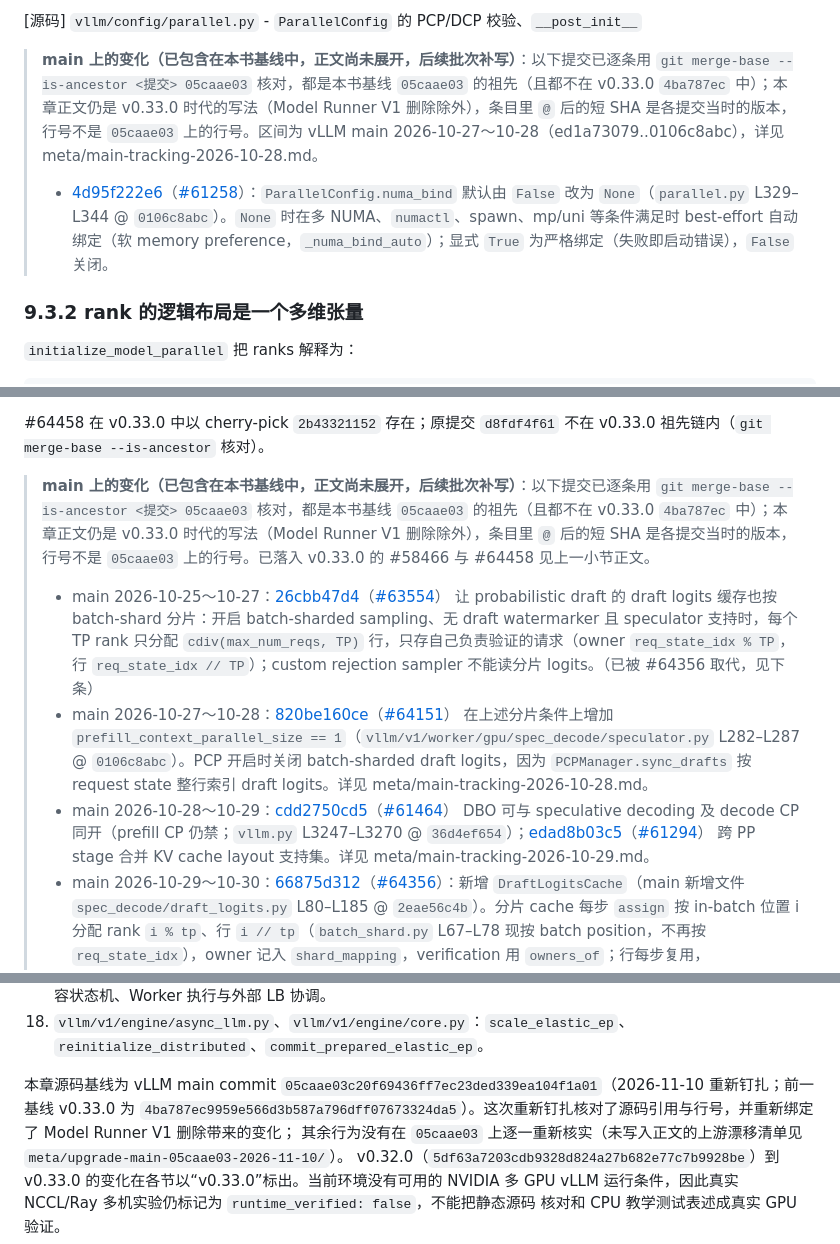
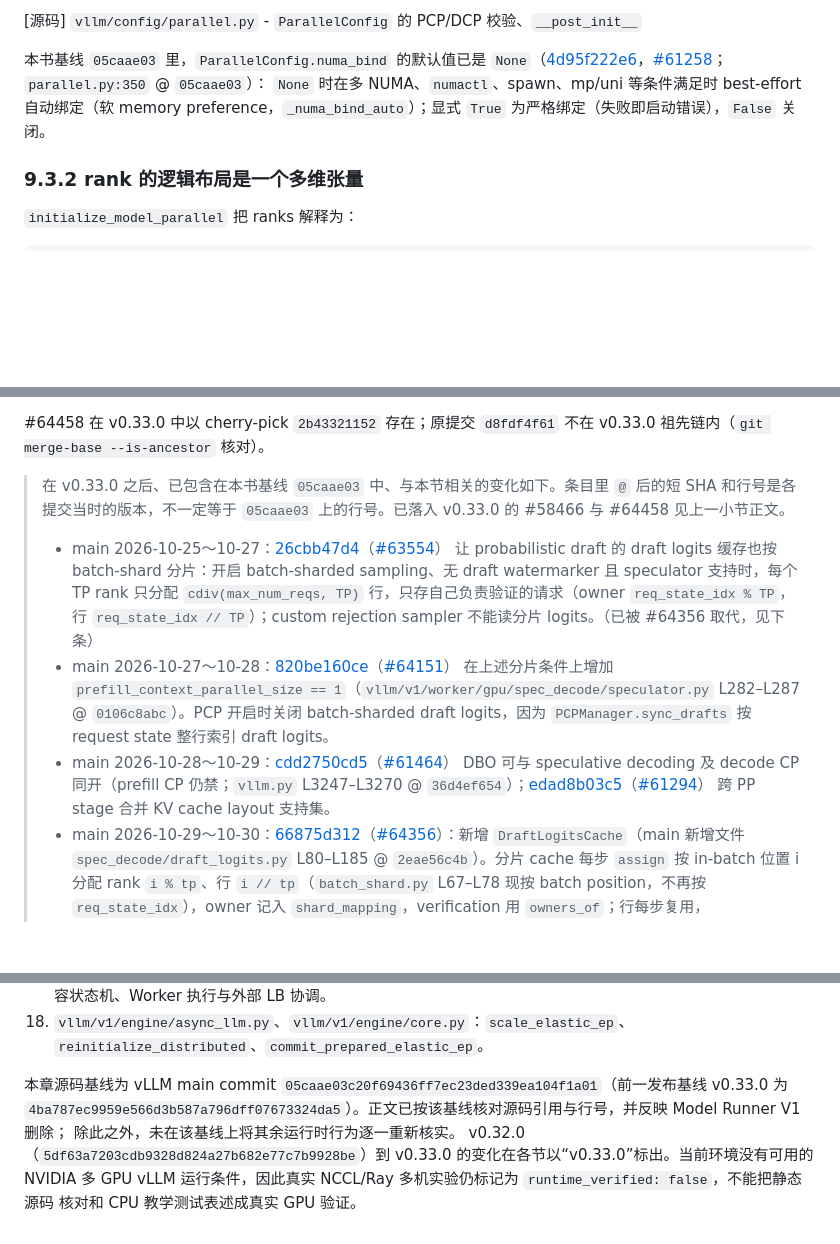
Before and after one commit to cluster1900/vllm_reader, a Markdown page: book/09-distributed/README.md, 3 parts joined by grey strips. GitHub-like rendering; blank space fills up the shorter version.

Commit message:
docs(ch09): 去掉 §9.1–9.7 与章末的 meta/批次过程注记
- §9.3.1：直接写基线中 numa_bind 默认已是 None（parallel.py:350），去掉“后续批次补写”和 meta/main-tracking 指针。
- §9.6.6：交叉引用改为“本节后文 #64356”；注记只保留已落入基线的事实，去掉 meta 指针。
- 章末源码索引：去掉 meta/upgrade-main 指针，直接说明未在 05caae03 上逐一重核其余运行时行为。
- §9.8–9.14 正文未改（§9.9.3 仍有一条同类注记，留给 B7b）。

```diff
--- a/book/09-distributed/README.md
+++ b/book/09-distributed/README.md
@@ -386,8 +386,8 @@ flowchart LR
 
 [源码] `vllm/config/parallel.py` - `ParallelConfig` 的 PCP/DCP 校验、`__post_init__`
 
-> **main 上的变化（已包含在本书基线中，正文尚未展开，后续批次补写）**：以下提交已逐条用 `git merge-base --is-ancestor <提交> 05caae03` 核对，都是本书基线 `05caae03` 的祖先（且都不在 v0.33.0 `4ba787ec` 中）；本章正文仍是 v0.33.0 时代的写法（Model Runner V1 删除除外），条目里 `@` 后的短 SHA 是各提交当时的版本，行号不是 `05caae03` 上的行号。区间为 vLLM main 2026-10-27～10-28（ed1a73079..0106c8abc），详见 meta/main-tracking-2026-10-28.md。
-> - [4d95f222e6](https://github.com/vllm-project/vllm/commit/4d95f222e68bd43acbdfdffad6d46eea70146dcc)（[#61258](https://github.com/vllm-project/vllm/pull/61258)）：`ParallelConfig.numa_bind` 默认由 `False` 改为 `None`（`parallel.py` L329–L344 @ `0106c8abc`）。`None` 时在多 NUMA、`numactl`、spawn、mp/uni 等条件满足时 best-effort 自动绑定（软 memory preference，`_numa_bind_auto`）；显式 `True` 为严格绑定（失败即启动错误），`False` 关闭。
+本书基线 `05caae03` 里，`ParallelConfig.numa_bind` 的默认值已是 `None`（[4d95f222e6](https://github.com/vllm-project/vllm/commit/4d95f222e68bd43acbdfdffad6d46eea70146dcc)，[#61258](https://github.com/vllm-project/vllm/pull/61258)；`parallel.py:350` @ `05caae03`）：
+`None` 时在多 NUMA、`numactl`、spawn、mp/uni 等条件满足时 best-effort 自动绑定（软 memory preference，`_numa_bind_auto`）；显式 `True` 为严格绑定（失败即启动错误），`False` 关闭。
 
 
 ### 9.3.2 rank 的逻辑布局是一个多维张量
@@ -1084,10 +1084,10 @@ sequenceDiagram
 
 #64458 在 v0.33.0 中以 cherry-pick `2b43321152` 存在；原提交 `d8fdf4f61` 不在 v0.33.0 祖先链内（`git merge-base --is-ancestor` 核对）。
 
-> **main 上的变化（已包含在本书基线中，正文尚未展开，后续批次补写）**：以下提交已逐条用 `git merge-base --is-ancestor <提交> 05caae03` 核对，都是本书基线 `05caae03` 的祖先（且都不在 v0.33.0 `4ba787ec` 中）；本章正文仍是 v0.33.0 时代的写法（Model Runner V1 删除除外），条目里 `@` 后的短 SHA 是各提交当时的版本，行号不是 `05caae03` 上的行号。已落入 v0.33.0 的 #58466 与 #64458 见上一小节正文。
+> 在 v0.33.0 之后、已包含在本书基线 `05caae03` 中、与本节相关的变化如下。条目里 `@` 后的短 SHA 和行号是各提交当时的版本，不一定等于 `05caae03` 上的行号。已落入 v0.33.0 的 #58466 与 #64458 见上一小节正文。
 > - main 2026-10-25～10-27：[26cbb47d4](https://github.com/vllm-project/vllm/commit/26cbb47d48e6b1de8ab2b4bc1c839821ffcfd56b)（[#63554](https://github.com/vllm-project/vllm/pull/63554)） 让 probabilistic draft 的 draft logits 缓存也按 batch-shard 分片：开启 batch-sharded sampling、无 draft watermarker 且 speculator 支持时，每个 TP rank 只分配 `cdiv(max_num_reqs, TP)` 行，只存自己负责验证的请求（owner `req_state_idx % TP`，行 `req_state_idx // TP`）；custom rejection sampler 不能读分片 logits。（已被 #64356 取代，见下条）
-> - main 2026-10-27～10-28：[820be160ce](https://github.com/vllm-project/vllm/commit/820be160ce0dc9098deaa2a4c6b5fc534c43881d)（[#64151](https://github.com/vllm-project/vllm/pull/64151)） 在上述分片条件上增加 `prefill_context_parallel_size == 1`（`vllm/v1/worker/gpu/spec_decode/speculator.py` L282–L287 @ `0106c8abc`）。PCP 开启时关闭 batch-sharded draft logits，因为 `PCPManager.sync_drafts` 按 request state 整行索引 draft logits。详见 meta/main-tracking-2026-10-28.md。
-> - main 2026-10-28～10-29：[cdd2750cd5](https://github.com/vllm-project/vllm/commit/cdd2750cd5e7d90849282a16bc46c21bbc58bcbd)（[#61464](https://github.com/vllm-project/vllm/pull/61464)） DBO 可与 speculative decoding 及 decode CP 同开（prefill CP 仍禁；`vllm.py` L3247–L3270 @ `36d4ef654`）；[edad8b03c5](https://github.com/vllm-project/vllm/commit/edad8b03c5285a1c12e7e4f83c1af709b319a01b)（[#61294](https://github.com/vllm-project/vllm/pull/61294)） 跨 PP stage 合并 KV cache layout 支持集。详见 meta/main-tracking-2026-10-29.md。
+> - main 2026-10-27～10-28：[820be160ce](https://github.com/vllm-project/vllm/commit/820be160ce0dc9098deaa2a4c6b5fc534c43881d)（[#64151](https://github.com/vllm-project/vllm/pull/64151)） 在上述分片条件上增加 `prefill_context_parallel_size == 1`（`vllm/v1/worker/gpu/spec_decode/speculator.py` L282–L287 @ `0106c8abc`）。PCP 开启时关闭 batch-sharded draft logits，因为 `PCPManager.sync_drafts` 按 request state 整行索引 draft logits。
+> - main 2026-10-28～10-29：[cdd2750cd5](https://github.com/vllm-project/vllm/commit/cdd2750cd5e7d90849282a16bc46c21bbc58bcbd)（[#61464](https://github.com/vllm-project/vllm/pull/61464)） DBO 可与 speculative decoding 及 decode CP 同开（prefill CP 仍禁；`vllm.py` L3247–L3270 @ `36d4ef654`）；[edad8b03c5](https://github.com/vllm-project/vllm/commit/edad8b03c5285a1c12e7e4f83c1af709b319a01b)（[#61294](https://github.com/vllm-project/vllm/pull/61294)） 跨 PP stage 合并 KV cache layout 支持集。
 > - main 2026-10-29～10-30：[66875d312](https://github.com/vllm-project/vllm/commit/66875d3127534183b5ea723964fc7ec388e89722)（[#64356](https://github.com/vllm-project/vllm/pull/64356)）：新增 `DraftLogitsCache`（main 新增文件 `spec_decode/draft_logits.py` L80–L185 @ `2eae56c4b`）。分片 cache 每步 `assign` 按 in-batch 位置 i 分配 rank `i % tp`、行 `i // tp`（`batch_shard.py` L67–L78 现按 batch position，不再按 `req_state_idx`），owner 记入 `shard_mapping`，verification 用 `owners_of`；行每步复用，`stale_drafts` 标记行被改派的 draft。复制 cache（或无 draft logits）按 `shard_owners(num_reqs, tp)` 轮转；从未 draft 的请求仍按 slot 定 owner。
 
 **怎么算出来：分片 draft logits 缓存的 owner、行号与行数。**上面 #63554、#64356 两条里的 `i % tp`、`i // tp`、`cdiv(max_num_reqs, TP)` 是三个整数运算。
@@ -2558,9 +2558,9 @@ communication contract 重新建立理解。
 17. `vllm/distributed/elastic_ep/elastic_state.py`、`elastic_execute.py`、`external_elastic_ep.py`：扩缩容状态机、Worker 执行与外部 LB 协调。
 18. `vllm/v1/engine/async_llm.py`、`vllm/v1/engine/core.py`：`scale_elastic_ep`、`reinitialize_distributed`、`commit_prepared_elastic_ep`。
 
-本章源码基线为 vLLM main commit `05caae03c20f69436ff7ec23ded339ea104f1a01`（2026-11-10 重新钉扎；前一基线 v0.33.0 为
-`4ba787ec9959e566d3b587a796dff07673324da5`）。这次重新钉扎核对了源码引用与行号，并重新绑定了 Model Runner V1 删除带来的变化；
-其余行为没有在 `05caae03` 上逐一重新核实（未写入正文的上游漂移清单见 `meta/upgrade-main-05caae03-2026-11-10/`）。
+本章源码基线为 vLLM main commit `05caae03c20f69436ff7ec23ded339ea104f1a01`（前一发布基线 v0.33.0 为
+`4ba787ec9959e566d3b587a796dff07673324da5`）。正文已按该基线核对源码引用与行号，并反映 Model Runner V1 删除；
+除此之外，未在该基线上将其余运行时行为逐一重新核实。
 v0.32.0（`5df63a7203cdb9328d824a27b682e77c7b9928be`）到 v0.33.0 的变化在各节以“v0.33.0”标出。当前环境没有可用的 NVIDIA 多 GPU vLLM
 运行条件，因此真实 NCCL/Ray 多机实验仍标记为 `runtime_verified: false`，不能把静态源码
 核对和 CPU 教学测试表述成真实 GPU 验证。
```
Also changed, not shown: other parts of book/09-distributed/README.md (+1 -1 lines).
